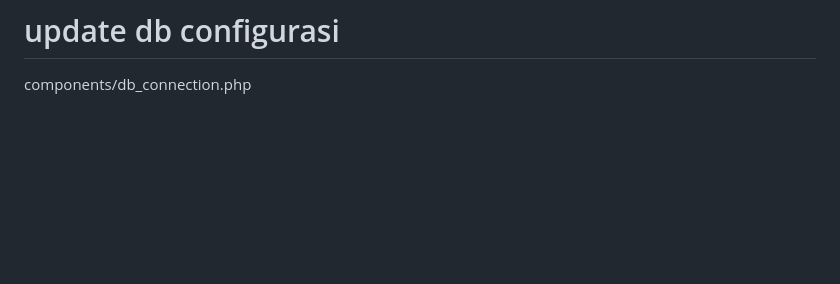
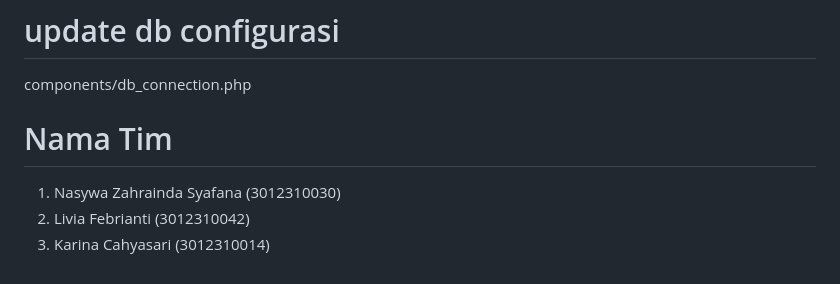
Before and after one commit to liv-febyy/UAS_GALERIBACA, a Markdown page: README.md, the part around the change. Rendered like a GitHub page; blank space fills up the shorter version.

```diff
--- a/README.md
+++ b/README.md
@@ -73,3 +73,8 @@ git clone #linkGitMu
 # pindahkan object kedalam folder htdoc
 # update db configurasi
 components/db_connection.php
+
+# Nama Tim
+1. Nasywa Zahrainda Syafana (3012310030)
+2. Livia Febrianti (3012310042)
+3. Karina Cahyasari  (3012310014)
```
